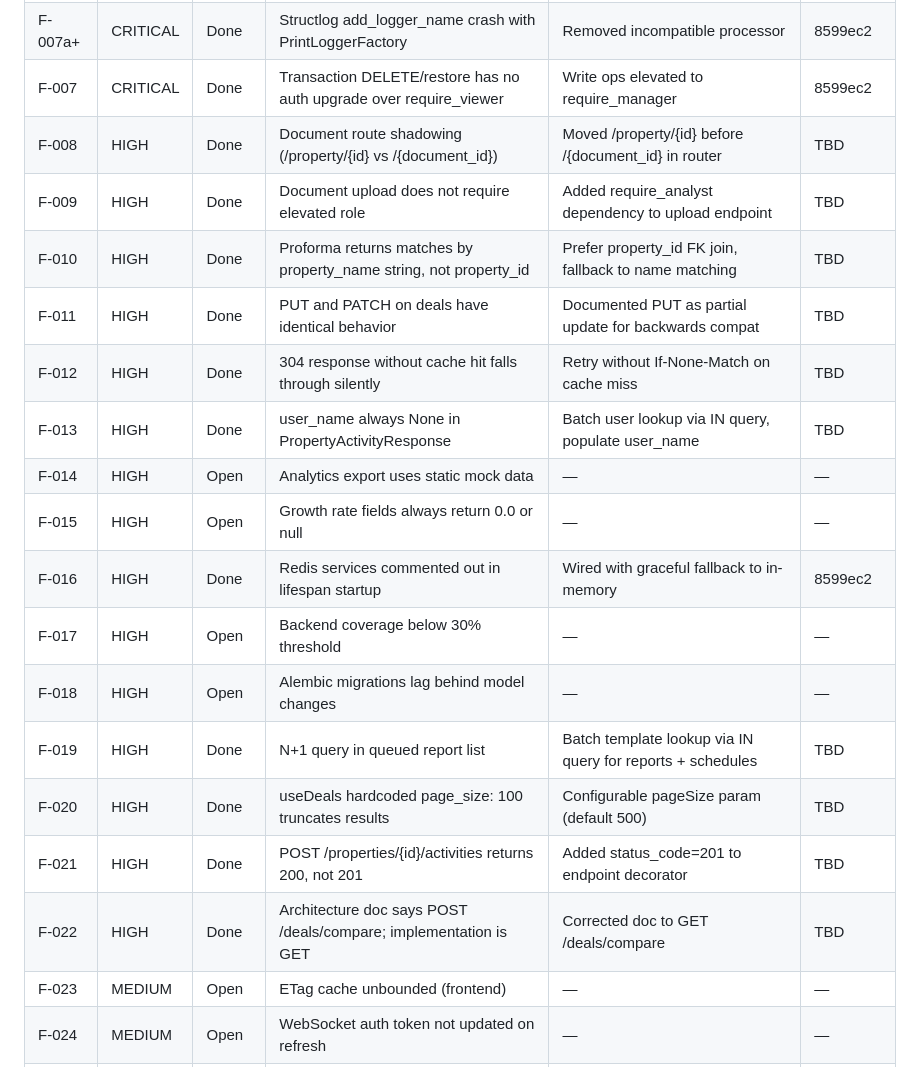
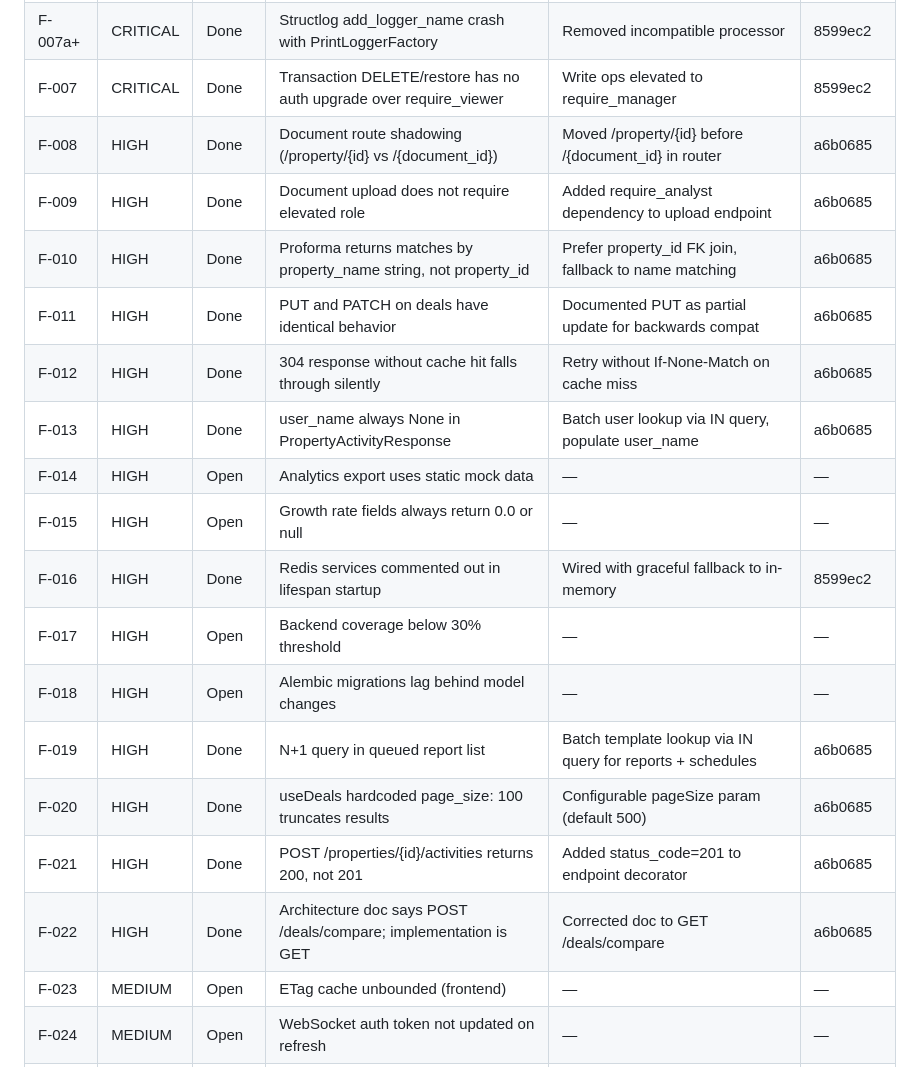
Before and after one commit to mborgeson/dashboard_interface_project, a Markdown page: docs/findings-and-recommendations.md, the part around the change. Drawn GitHub-style.

Commit message:
chore(docs): update findings tracking table with commit hash a6b0685

```diff
--- a/docs/findings-and-recommendations.md
+++ b/docs/findings-and-recommendations.md
@@ -963,21 +963,21 @@ Test count grew from ~2,577 (v1 baseline) to 3,140 (v2 audit): 2,155 backend + 9
 | F-007a  | CRITICAL | Done   | Structlog startup crash — get_level_from_name does not exist         | logging.getLevelName() (stdlib)                            | 8599ec2      |
 | F-007a+ | CRITICAL | Done   | Structlog add_logger_name crash with PrintLoggerFactory              | Removed incompatible processor                             | 8599ec2      |
 | F-007   | CRITICAL | Done   | Transaction DELETE/restore has no auth upgrade over require_viewer    | Write ops elevated to require_manager                      | 8599ec2      |
-| F-008   | HIGH     | Done   | Document route shadowing (/property/{id} vs /{document_id})         | Moved /property/{id} before /{document_id} in router       | TBD          |
-| F-009   | HIGH     | Done   | Document upload does not require elevated role                       | Added require_analyst dependency to upload endpoint        | TBD          |
-| F-010   | HIGH     | Done   | Proforma returns matches by property_name string, not property_id    | Prefer property_id FK join, fallback to name matching      | TBD          |
-| F-011   | HIGH     | Done   | PUT and PATCH on deals have identical behavior                       | Documented PUT as partial update for backwards compat      | TBD          |
-| F-012   | HIGH     | Done   | 304 response without cache hit falls through silently                | Retry without If-None-Match on cache miss                  | TBD          |
-| F-013   | HIGH     | Done   | user_name always None in PropertyActivityResponse                    | Batch user lookup via IN query, populate user_name         | TBD          |
+| F-008   | HIGH     | Done   | Document route shadowing (/property/{id} vs /{document_id})         | Moved /property/{id} before /{document_id} in router       | a6b0685      |
+| F-009   | HIGH     | Done   | Document upload does not require elevated role                       | Added require_analyst dependency to upload endpoint        | a6b0685      |
+| F-010   | HIGH     | Done   | Proforma returns matches by property_name string, not property_id    | Prefer property_id FK join, fallback to name matching      | a6b0685      |
+| F-011   | HIGH     | Done   | PUT and PATCH on deals have identical behavior                       | Documented PUT as partial update for backwards compat      | a6b0685      |
+| F-012   | HIGH     | Done   | 304 response without cache hit falls through silently                | Retry without If-None-Match on cache miss                  | a6b0685      |
+| F-013   | HIGH     | Done   | user_name always None in PropertyActivityResponse                    | Batch user lookup via IN query, populate user_name         | a6b0685      |
 | F-014   | HIGH     | Open   | Analytics export uses static mock data                               | —                                                          | —            |
 | F-015   | HIGH     | Open   | Growth rate fields always return 0.0 or null                         | —                                                          | —            |
 | F-016   | HIGH     | Done   | Redis services commented out in lifespan startup                     | Wired with graceful fallback to in-memory                  | 8599ec2      |
 | F-017   | HIGH     | Open   | Backend coverage below 30% threshold                                 | —                                                          | —            |
 | F-018   | HIGH     | Open   | Alembic migrations lag behind model changes                          | —                                                          | —            |
-| F-019   | HIGH     | Done   | N+1 query in queued report list                                      | Batch template lookup via IN query for reports + schedules | TBD          |
-| F-020   | HIGH     | Done   | useDeals hardcoded page_size: 100 truncates results                  | Configurable pageSize param (default 500)                  | TBD          |
-| F-021   | HIGH     | Done   | POST /properties/{id}/activities returns 200, not 201                | Added status_code=201 to endpoint decorator                | TBD          |
-| F-022   | HIGH     | Done   | Architecture doc says POST /deals/compare; implementation is GET     | Corrected doc to GET /deals/compare                        | TBD          |
+| F-019   | HIGH     | Done   | N+1 query in queued report list                                      | Batch template lookup via IN query for reports + schedules | a6b0685      |
+| F-020   | HIGH     | Done   | useDeals hardcoded page_size: 100 truncates results                  | Configurable pageSize param (default 500)                  | a6b0685      |
+| F-021   | HIGH     | Done   | POST /properties/{id}/activities returns 200, not 201                | Added status_code=201 to endpoint decorator                | a6b0685      |
+| F-022   | HIGH     | Done   | Architecture doc says POST /deals/compare; implementation is GET     | Corrected doc to GET /deals/compare                        | a6b0685      |
 | F-023   | MEDIUM   | Open   | ETag cache unbounded (frontend)                                      | —                                                          | —            |
 | F-024   | MEDIUM   | Open   | WebSocket auth token not updated on refresh                          | —                                                          | —            |
 | F-025   | MEDIUM   | Open   | Filter persistence potential infinite loop                           | —                                                          | —            |
```
